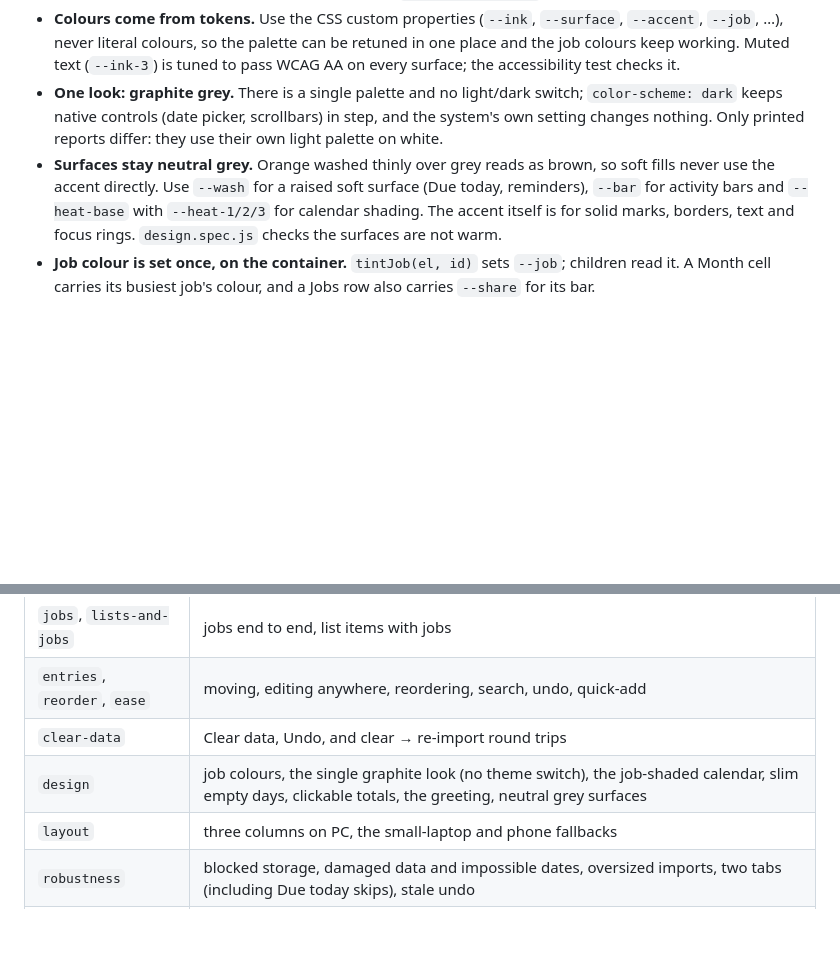
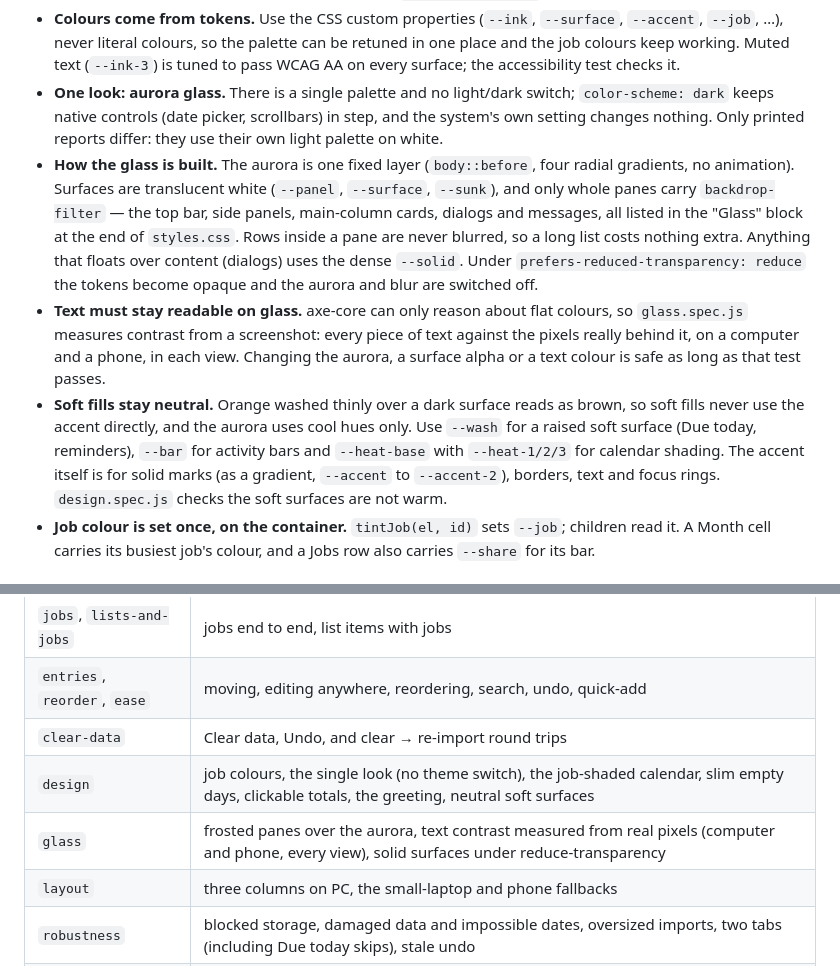
Before and after one commit to Stefs-Time/Track, a Markdown page: docs/ARCHITECTURE.md, 2 parts joined by grey strips. Rendered like a GitHub page; blank space fills up the shorter version.

```diff
--- a/docs/ARCHITECTURE.md
+++ b/docs/ARCHITECTURE.md
@@ -124,16 +124,31 @@ by the renderer. Focus is restored explicitly afterwards (`refocusEntry`).
   `--surface`, `--accent`, `--job`, …), never literal colours, so the palette
   can be retuned in one place and the job colours keep working. Muted text (`--ink-3`) is tuned to
   pass WCAG AA on every surface; the accessibility test checks it.
-- **One look: graphite grey.** There is a single palette and no light/dark
+- **One look: aurora glass.** There is a single palette and no light/dark
   switch; `color-scheme: dark` keeps native controls (date picker,
   scrollbars) in step, and the system's own setting changes nothing. Only
   printed reports differ: they use their own light palette on white.
-- **Surfaces stay neutral grey.** Orange washed thinly over grey reads as
-  brown, so soft fills never use the accent directly. Use `--wash` for a
-  raised soft surface (Due today, reminders), `--bar` for activity bars
-  and `--heat-base` with `--heat-1/2/3` for calendar shading. The accent
-  itself is for solid marks, borders, text and focus rings.
-  `design.spec.js` checks the surfaces are not warm.
+- **How the glass is built.** The aurora is one fixed layer (`body::before`,
+  four radial gradients, no animation). Surfaces are translucent white
+  (`--panel`, `--surface`, `--sunk`), and only whole panes carry
+  `backdrop-filter` — the top bar, side panels, main-column cards, dialogs
+  and messages, all listed in the "Glass" block at the end of `styles.css`.
+  Rows inside a pane are never blurred, so a long list costs nothing extra.
+  Anything that floats over content (dialogs) uses the dense `--solid`.
+  Under `prefers-reduced-transparency: reduce` the tokens become opaque and
+  the aurora and blur are switched off.
+- **Text must stay readable on glass.** axe-core can only reason about flat
+  colours, so `glass.spec.js` measures contrast from a screenshot: every
+  piece of text against the pixels really behind it, on a computer and a
+  phone, in each view. Changing the aurora, a surface alpha or a text
+  colour is safe as long as that test passes.
+- **Soft fills stay neutral.** Orange washed thinly over a dark surface
+  reads as brown, so soft fills never use the accent directly, and the
+  aurora uses cool hues only. Use `--wash` for a raised soft surface (Due
+  today, reminders), `--bar` for activity bars and `--heat-base` with
+  `--heat-1/2/3` for calendar shading. The accent itself is for solid
+  marks (as a gradient, `--accent` to `--accent-2`), borders, text and
+  focus rings. `design.spec.js` checks the soft surfaces are not warm.
 - **Job colour is set once, on the container.** `tintJob(el, id)` sets
   `--job`; children read it. A Month cell carries its busiest job's colour,
   and a Jobs row also carries `--share` for its bar.
@@ -259,7 +274,8 @@ real server in Chromium:
 | `jobs`, `lists-and-jobs` | jobs end to end, list items with jobs |
 | `entries`, `reorder`, `ease` | moving, editing anywhere, reordering, search, undo, quick-add |
 | `clear-data` | Clear data, Undo, and clear → re-import round trips |
-| `design` | job colours, the single graphite look (no theme switch), the job-shaded calendar, slim empty days, clickable totals, the greeting, neutral grey surfaces |
+| `design` | job colours, the single look (no theme switch), the job-shaded calendar, slim empty days, clickable totals, the greeting, neutral soft surfaces |
+| `glass` | frosted panes over the aurora, text contrast measured from real pixels (computer and phone, every view), solid surfaces under reduce-transparency |
 | `layout` | three columns on PC, the small-laptop and phone fallbacks |
 | `robustness` | blocked storage, damaged data and impossible dates, oversized imports, two tabs (including Due today skips), stale undo |
 | `safety` | CSV formula guard, undoing imports, the backup reminder, the error net, midnight, a speed budget at 10,000 entries |
```
Also changed, not shown: CHANGELOG.md (+27 -0 lines), README.md (+2 -2 lines), docs/screenshots/day.jpg, docs/screenshots/job.jpg, docs/screenshots/month.jpg, docs/screenshots/phone.jpg, docs/screenshots/report.jpg, docs/screenshots/week.jpg, 10 other files.
